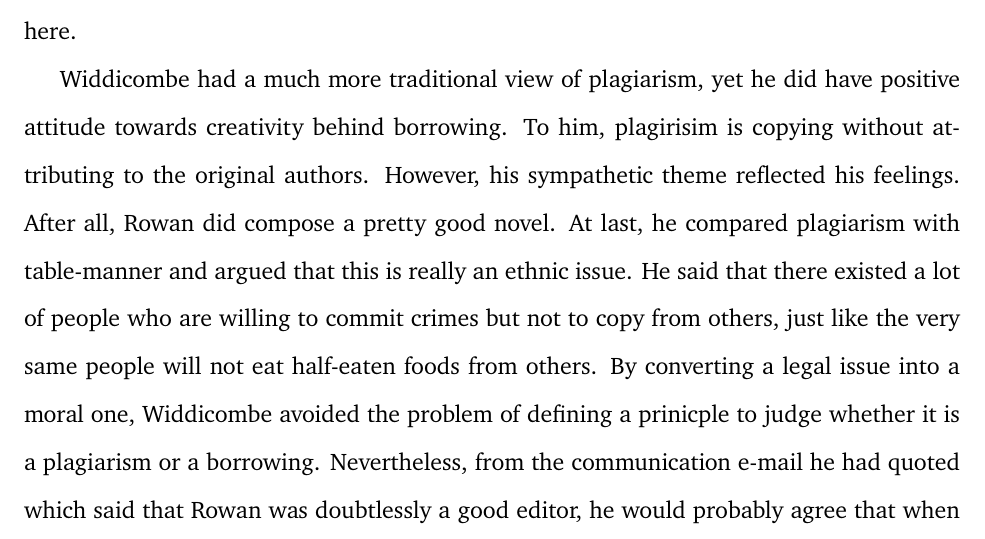
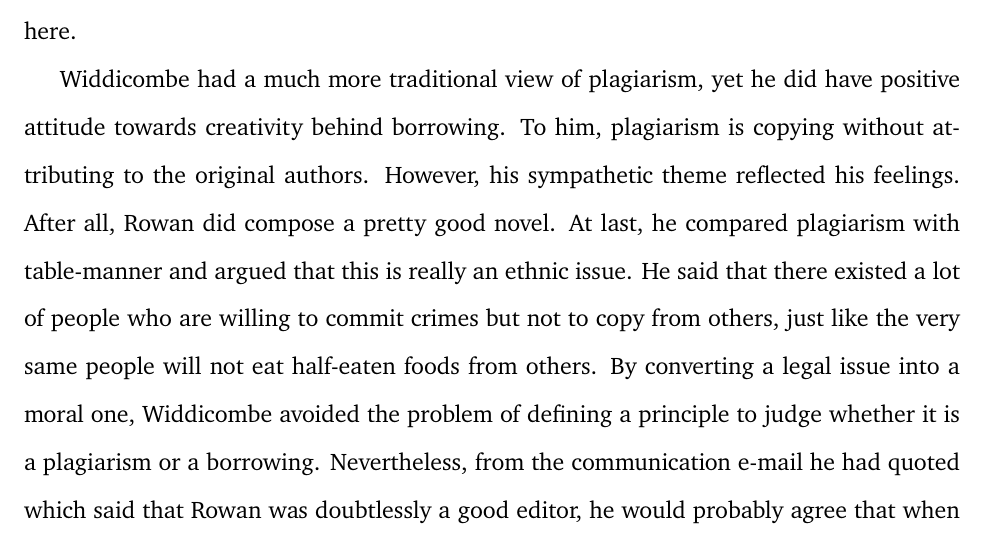
Before and after one commit to notcome/wi16-warren-writing, a LaTeX document (2A.tex): part of page 2 of 2, cut so that both start at the same text. Compiled offline with XeLaTeX.

Commit message:
fix typos

```diff
--- a/2A.tex
+++ b/2A.tex
@@ -54,14 +54,14 @@ hampered. There is a lot of space for argument here.
 
 Widdicombe had a much more traditional view of plagiarism, yet he did
 have positive attitude towards creativity behind borrowing. To him,
-plagirisim is copying without attributing to the original authors.
+plagiarism is copying without attributing to the original authors.
 However, his sympathetic theme reflected his feelings. After all, Rowan
 did compose a pretty good novel. At last, he compared plagiarism with
 table-manner and argued that this is really an ethnic issue. He said
 that there existed a lot of people who are willing to commit crimes but
 not to copy from others, just like the very same people will not eat
 half-eaten foods from others. By converting a legal issue into a moral
-one, Widdicombe avoided the problem of defining a prinicple to judge
+one, Widdicombe avoided the problem of defining a principle to judge
 whether it is a plagiarism or a borrowing. Nevertheless, from the
 communication e-mail he had quoted which said that Rowan was doubtlessly
 a good editor, he would probably agree that when using materials created
```
Also changed, not shown: 2A.md (+1 -1 lines).
